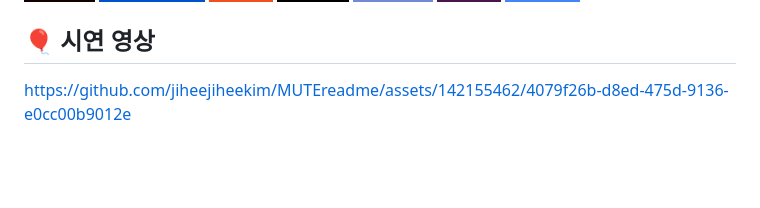
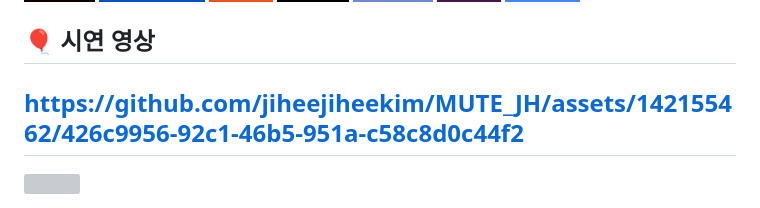
Before and after one commit to jiheejiheekim/MUTE_JH, a Markdown page: README.md, the part around the change. Drawn GitHub-style; badges without logos; blank space fills up the shorter version; grey boxes are pictures that could not be loaded.

```diff
--- a/README.md
+++ b/README.md
@@ -80,4 +80,6 @@
 
 
 ## 🎈 시연 영상
-https://github.com/jiheejiheekim/MUTEreadme/assets/142155462/4079f26b-d8ed-475d-9136-e0cc00b9012e
+https://github.com/jiheejiheekim/MUTE_JH/assets/142155462/426c9956-92c1-46b5-951a-c58c8d0c44f2
+--------------------
+<img src="https://github.com/jiheejiheekim/MUTE_JH/assets/142155462/426c9956-92c1-46b5-951a-c58c8d0c44f2">
```
